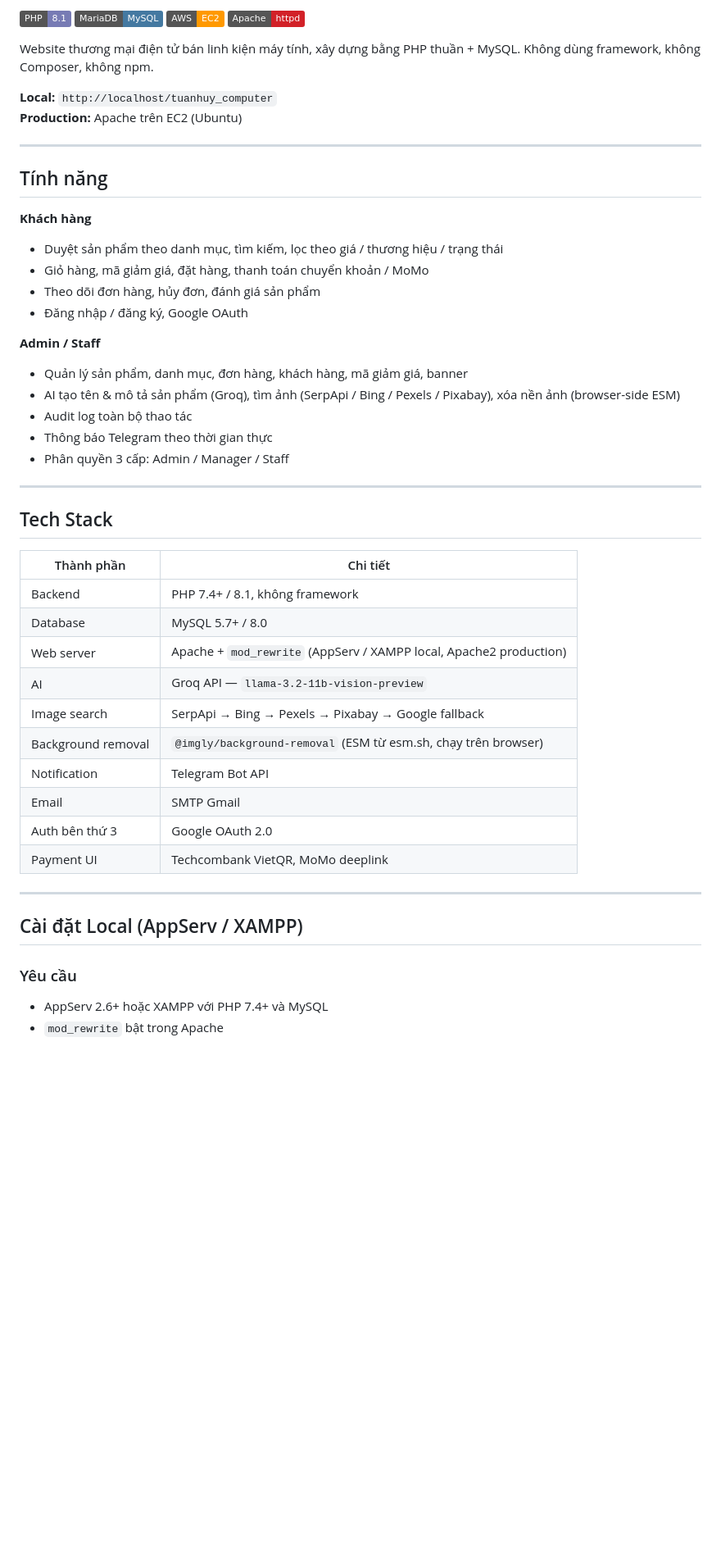
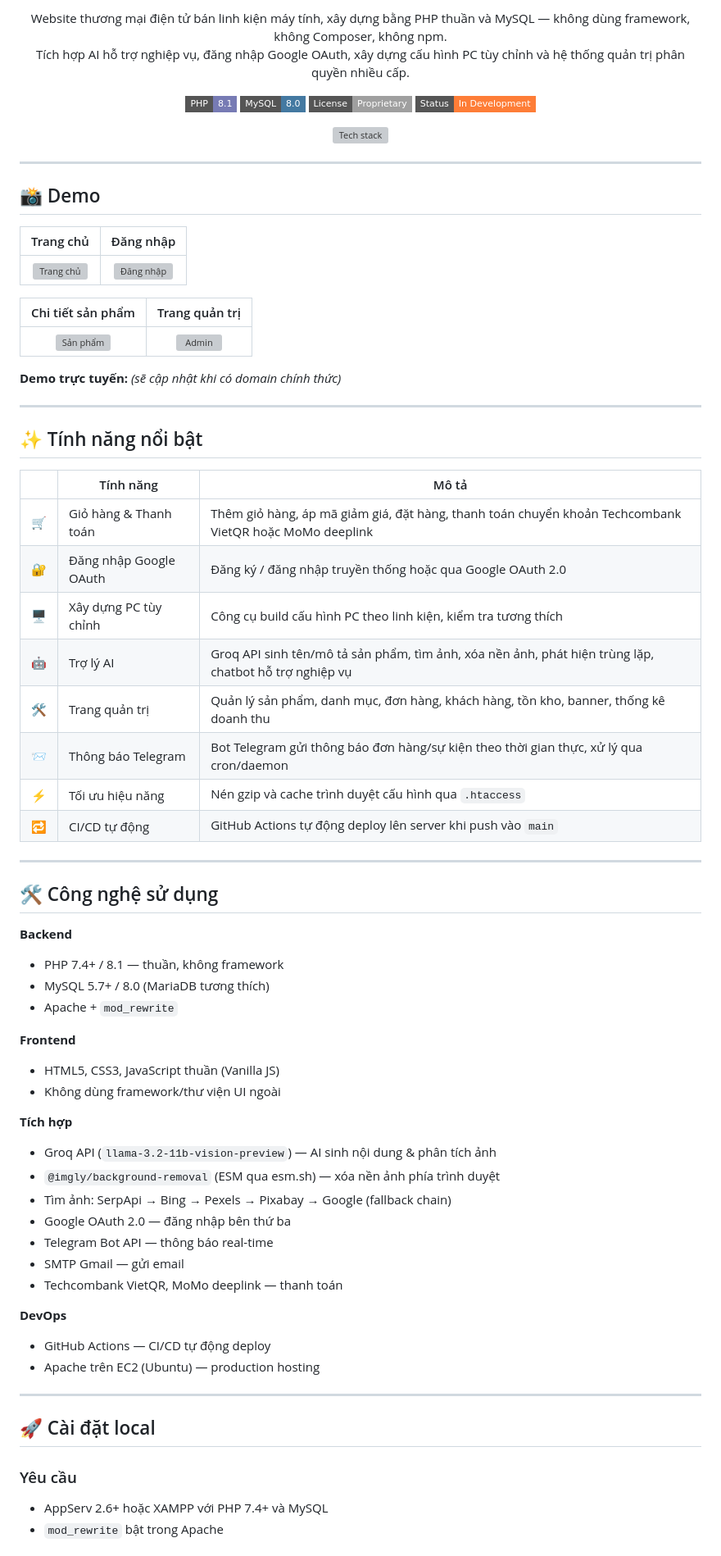
Before and after one commit to Thien-Developer/tuanhuy-computer, a Markdown page: README.md, the part around one of its changes. Shown at 82% size. Drawn GitHub-style; badges without logos; blank space fills up the shorter version; grey boxes are pictures that could not be loaded.

Commit message:
Upgrade README: professional layout with demo, badges, tech stack

```diff
--- a/README.md
+++ b/README.md
@@ -2,53 +4,81 @@
 
-![PHP](https://img.shields.io/badge/PHP-8.1-777BB4?logo=php&logoColor=white)
-![MySQL](https://img.shields.io/badge/MariaDB-MySQL-4479A1?logo=mysql&logoColor=white)
-![AWS](https://img.shields.io/badge/AWS-EC2-FF9900?logo=amazonaws&logoColor=white)
-![Apache](https://img.shields.io/badge/Apache-httpd-D22128?logo=apache&logoColor=white)
+<p align="center">
+  Website thương mại điện tử bán linh kiện máy tính, xây dựng bằng PHP thuần và MySQL — không dùng framework, không Composer, không npm.<br/>
+  Tích hợp AI hỗ trợ nghiệp vụ, đăng nhập Google OAuth, xây dựng cấu hình PC tùy chỉnh và hệ thống quản trị phân quyền nhiều cấp.
+</p>
 
-Website thương mại điện tử bán linh kiện máy tính, xây dựng bằng PHP thuần + MySQL. Không dùng framework, không Composer, không npm.
+<p align="center">
+  <img src="https://img.shields.io/badge/PHP-8.1-777BB4?style=flat-square&logo=php&logoColor=white" alt="PHP"/>
+  <img src="https://img.shields.io/badge/MySQL-8.0-4479A1?style=flat-square&logo=mysql&logoColor=white" alt="MySQL"/>
+  <img src="https://img.shields.io/badge/License-Proprietary-lightgrey?style=flat-square" alt="License"/>
+  <img src="https://img.shields.io/badge/Status-In%20Development-orange?style=flat-square" alt="Status"/>
+</p>
 
-**Local:** `http://localhost/tuanhuy_computer`
-**Production:** Apache trên EC2 (Ubuntu)
+<p align="center">
+  <img src="https://skillicons.dev/icons?i=php,mysql,js,css,html,git,github,apache" alt="Tech stack"/>
+</p>
 
 ---
 
-## Tính năng
+## 📸 Demo
 
-**Khách hàng**
-- Duyệt sản phẩm theo danh mục, tìm kiếm, lọc theo giá / thương hiệu / trạng thái
-- Giỏ hàng, mã giảm giá, đặt hàng, thanh toán chuyển khoản / MoMo
-- Theo dõi đơn hàng, hủy đơn, đánh giá sản phẩm
-- Đăng nhập / đăng ký, Google OAuth
+| Trang chủ | Đăng nhập |
+|:---:|:---:|
+| ![Trang chủ](assets/images/screenshot-home.png) | ![Đăng nhập](assets/images/screenshot-login.png) |
 
-**Admin / Staff**
-- Quản lý sản phẩm, danh mục, đơn hàng, khách hàng, mã giảm giá, banner
-- AI tạo tên & mô tả sản phẩm (Groq), tìm ảnh (SerpApi / Bing / Pexels / Pixabay), xóa nền ảnh (browser-side ESM)
-- Audit log toàn bộ thao tác
-- Thông báo Telegram theo thời gian thực
-- Phân quyền 3 cấp: Admin / Manager / Staff
+| Chi tiết sản phẩm | Trang quản trị |
+|:---:|:---:|
+| ![Sản phẩm](assets/images/screenshot-product.png) | ![Admin](assets/images/screenshot-admin.png) |
+
+**Demo trực tuyến:** _(sẽ cập nhật khi có domain chính thức)_
 
 ---
 
-## Tech Stack
+## ✨ Tính năng nổi bật
 
-| Thành phần | Chi tiết |
-|---|---|
-| Backend | PHP 7.4+ / 8.1, không framework |
-| Database | MySQL 5.7+ / 8.0 |
-| Web server | Apache + `mod_rewrite` (AppServ / XAMPP local, Apache2 production) |
-| AI | Groq API — `llama-3.2-11b-vision-preview` |
-| Image search | SerpApi → Bing → Pexels → Pixabay → Google fallback |
-| Background removal | `@imgly/background-removal` (ESM từ esm.sh, chạy trên browser) |
-| Notification | Telegram Bot API |
-| Email | SMTP Gmail |
-| Auth bên thứ 3 | Google OAuth 2.0 |
-| Payment UI | Techcombank VietQR, MoMo deeplink |
+|  | Tính năng | Mô tả |
+|:---:|---|---|
+| 🛒 | Giỏ hàng & Thanh toán | Thêm giỏ hàng, áp mã giảm giá, đặt hàng, thanh toán chuyển khoản Techcombank VietQR hoặc MoMo deeplink |
+| 🔐 | Đăng nhập Google OAuth | Đăng ký / đăng nhập truyền thống hoặc qua Google OAuth 2.0 |
+| 🖥️ | Xây dựng PC tùy chỉnh | Công cụ build cấu hình PC theo linh kiện, kiểm tra tương thích |
+| 🤖 | Trợ lý AI | Groq API sinh tên/mô tả sản phẩm, tìm ảnh, xóa nền ảnh, phát hiện trùng lặp, chatbot hỗ trợ nghiệp vụ |
+| 🛠️ | Trang quản trị | Quản lý sản phẩm, danh mục, đơn hàng, khách hàng, tồn kho, banner, thống kê doanh thu |
+| 📨 | Thông báo Telegram | Bot Telegram gửi thông báo đơn hàng/sự kiện theo thời gian thực, xử lý qua cron/daemon |
+| ⚡ | Tối ưu hiệu năng | Nén gzip và cache trình duyệt cấu hình qua `.htaccess` |
+| 🔁 | CI/CD tự động | GitHub Actions tự động deploy lên server khi push vào `main` |
 
 ---
 
-## Cài đặt Local (AppServ / XAMPP)
+## 🛠️ Công nghệ sử dụng
+
+**Backend**
+- PHP 7.4+ / 8.1 — thuần, không framework
+- MySQL 5.7+ / 8.0 (MariaDB tương thích)
+- Apache + `mod_rewrite`
+
+**Frontend**
+- HTML5, CSS3, JavaScript thuần (Vanilla JS)
+- Không dùng framework/thư viện UI ngoài
+
+**Tích hợp**
+- Groq API (`llama-3.2-11b-vision-preview`) — AI sinh nội dung & phân tích ảnh
+- `@imgly/background-removal` (ESM qua esm.sh) — xóa nền ảnh phía trình duyệt
+- Tìm ảnh: SerpApi → Bing → Pexels → Pixabay → Google (fallback chain)
+- Google OAuth 2.0 — đăng nhập bên thứ ba
+- Telegram Bot API — thông báo real-time
+- SMTP Gmail — gửi email
+- Techcombank VietQR, MoMo deeplink — thanh toán
+
+**DevOps**
+- GitHub Actions — CI/CD tự động deploy
+- Apache trên EC2 (Ubuntu) — production hosting
+
+---
+
+## 🚀 Cài đặt local
 
 ### Yêu cầu
+
 - AppServ 2.6+ hoặc XAMPP với PHP 7.4+ và MySQL
 - `mod_rewrite` bật trong Apache
 
```
Also changed, not shown: other parts of README.md (+31 -121 lines).
